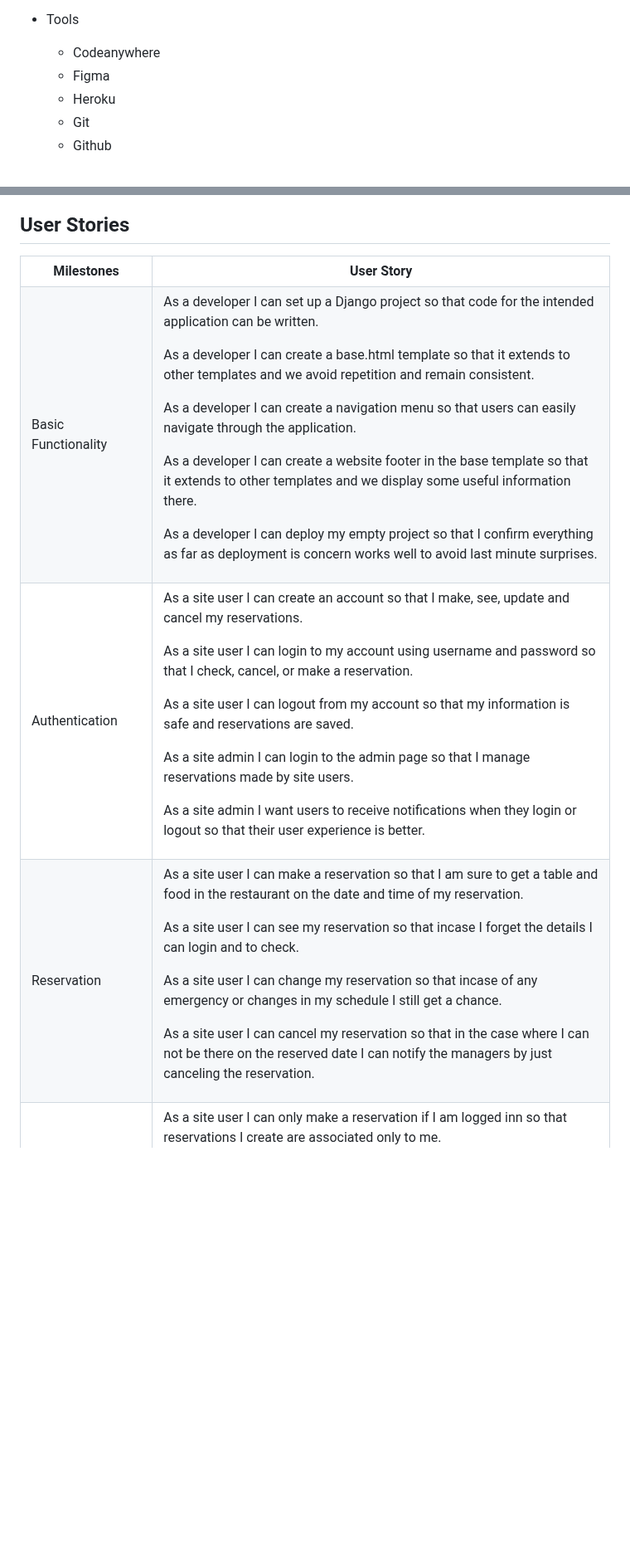
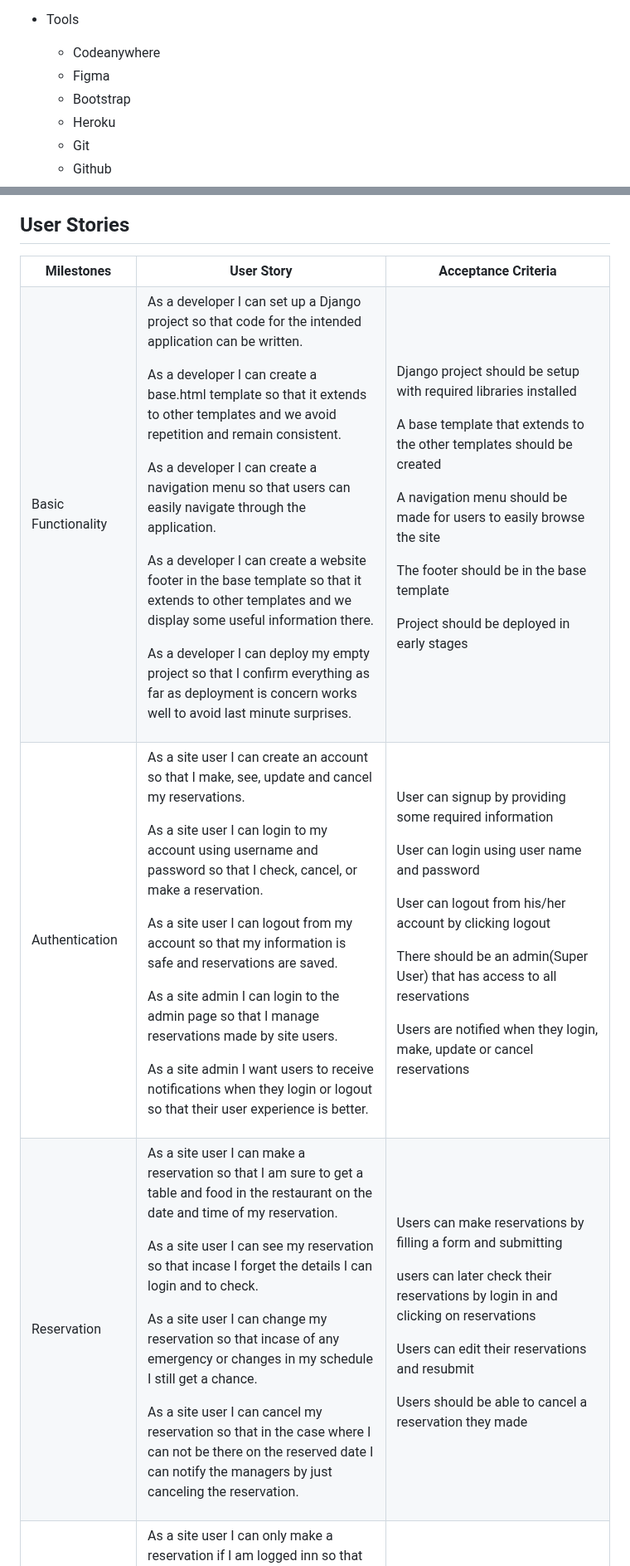
Before and after one commit to F-Clement/BOCHERestaurant, a Markdown page: README.md, 2 parts joined by grey strips. Shown at 83% size. GitHub-like rendering; blank space fills up the shorter version.

Commit message:
Add acceptance criteria for user stories to readme file

```diff
--- a/README.md
+++ b/README.md
@@ -53,6 +53,7 @@ Used [Figma](figma.com) to design how the website should look on a computer.
 
   - Codeanywhere
   - Figma
+  - Bootstrap
   - Heroku
   - Git
   - Github
@@ -97,6 +98,7 @@ Used [Figma](figma.com) to design how the website should look on a computer.
     <tr>
         <th>Milestones</th>
         <th>User Story</th>
+        <th>Acceptance Criteria</th>
     </tr>
     <tr>
         <td>Basic Functionality</td>
@@ -106,6 +108,13 @@ Used [Figma](figma.com) to design how the website should look on a computer.
             <p>As a developer I can create a navigation menu so that users can easily navigate through the application.</p>
             <p>As a developer I can create a website footer in the base template so that it extends to other templates and we display some useful information there.</p>
             <p>As a developer I can deploy my empty project so that I confirm everything as far as deployment is concern works well to avoid last minute surprises.</p>
+        </td>
+        <td>
+            <p>Django project should be setup with required libraries installed</p>
+            <p>A base template that extends to the other templates should be created</p>
+            <p>A navigation menu should be made for users to easily browse the site</p>
+            <p>The footer should be in the base template</p>
+            <p>Project should be deployed in early stages</p>
         </td>
     </tr>
     <tr>
@@ -119,6 +128,13 @@ Used [Figma](figma.com) to design how the website should look on a computer.
             <p>As a site admin I can login to the admin page so that I manage reservations made by site users.</p>
             <p>As a site admin I want users to receive notifications when they login or logout so that their user experience is better.</p>
         </td>
+        <td>
+            <p>User can signup by providing some required information</p>
+            <p>User can login using user name and password</p>
+            <p>User can logout from his/her account by clicking logout</p>
+            <p>There should be an admin(Super User) that has access to all reservations</p>
+            <p>Users are notified when they login, make, update or cancel reservations</p>
+        </td>
     </tr>
     <tr>
         <td>
@@ -129,6 +145,12 @@ Used [Figma](figma.com) to design how the website should look on a computer.
             <p>As a site user I can see my reservation so that incase I forget the details I can login and to check.</p>
             <p>As a site user I can change my reservation so that incase of any emergency or changes in my schedule I still get a chance.</p>
             <p>As a site user I can cancel my reservation so that in the case where I can not be there on the reserved date I can notify the managers by just canceling the reservation.</p>
+        </td>
+        <td>
+            <p>Users can make reservations by filling a form and submitting</p>
+            <p>users can later check their reservations by login in and clicking on reservations</p>
+            <p>Users can edit their reservations and resubmit</p>
+            <p>Users should be able to cancel a reservation they made </p>
         </td>
     </tr>
     <tr>
```
Also changed, not shown: other parts of README.md (+19 -0 lines).
